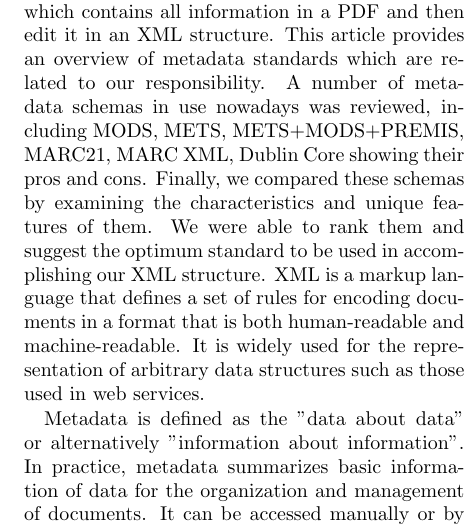
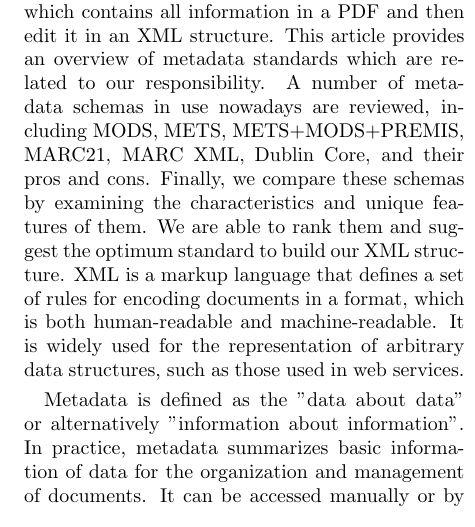
Before and after one commit to josechang/sciinfo, a LaTeX document (Report/Main.tex, which reads Report/Background_EagleUnit.tex): part of one column of page 3 of 15, cut so that both start at the same text. Compiled offline with pdfLaTeX.

Commit message:
small changes

```diff
--- a/Report/Background_EagleUnit.tex
+++ b/Report/Background_EagleUnit.tex
@@ -11,7 +11,7 @@
 \subsection{XML metadata structure}
 \textit{\footnotesize Author:Chinweze Ubadigha, Feng-Chun Hsia, Henry Peng, I-Chieh Lin, Jones Hou, Piyarul Hoque, Ray Chang.}\\
 
-Our responsibility is building a metadata schema which contains all information in a PDF and then edit it in an XML structure. This article provides an overview of metadata standards which are related to our responsibility. A number of metadata schemas in use nowadays was reviewed, including MODS, METS, METS+MODS+PREMIS, MARC21, MARC XML, Dublin Core showing their pros and cons. Finally, we compared these schemas by examining the characteristics and unique features of them. We were able to rank them and suggest the optimum standard to be used in accomplishing our XML structure. XML is a markup language that defines a set of rules for encoding documents in a format that is both human-readable and machine-readable. It is widely used for the representation of arbitrary data structures such as those used in web services.
+Our responsibility is building a metadata schema which contains all information in a PDF and then edit it in an XML structure. This article provides an overview of metadata standards which are related to our responsibility. A number of metadata schemas in use nowadays are reviewed, including MODS, METS, METS+MODS+PREMIS, MARC21, MARC XML, Dublin Core, and  their pros and cons. Finally, we compare these schemas by examining the characteristics and unique features of them. We are able to rank them and suggest the optimum standard to build our XML structure. XML is a markup language that defines a set of rules for encoding documents in a format,  which is both human-readable and machine-readable. It is widely used for the representation of arbitrary data structures, such as those used in web services.
 
 Metadata is defined as the "data about data" or alternatively "information about information". In practice, metadata summarizes basic information of data for the organization and management of documents. It can be accessed manually or by automatic information processing and coding. \cite{underwood2003}.
 
```
